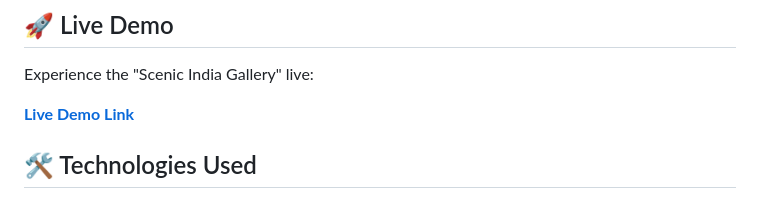
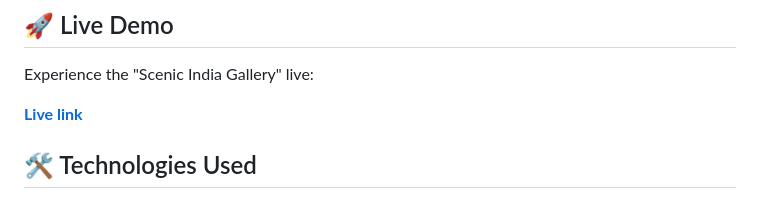
Before and after one commit to avi-0605/Responsive_Gallery, a Markdown page: README.md, the part around the change. GitHub-like rendering.

```diff
--- a/README.md
+++ b/README.md
@@ -18,7 +18,7 @@ A beautiful and responsive image gallery showcasing breathtaking views from acro
 
 Experience the "Scenic India Gallery" live:
 
-[**Live Demo Link**](https://avi-0605.github.io/Responsive_Gallery/)
+[**Live link**](https://avi-0605.github.io/Responsive_Gallery/)
 
 ## 🛠️ Technologies Used
 
```
